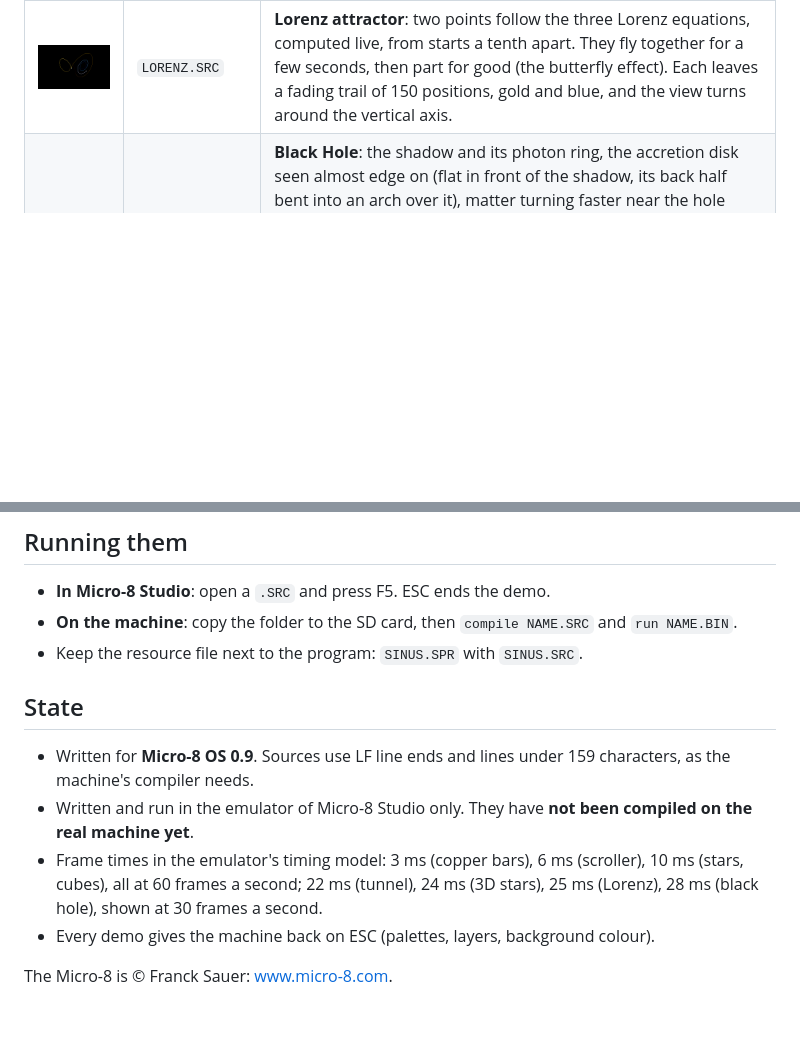
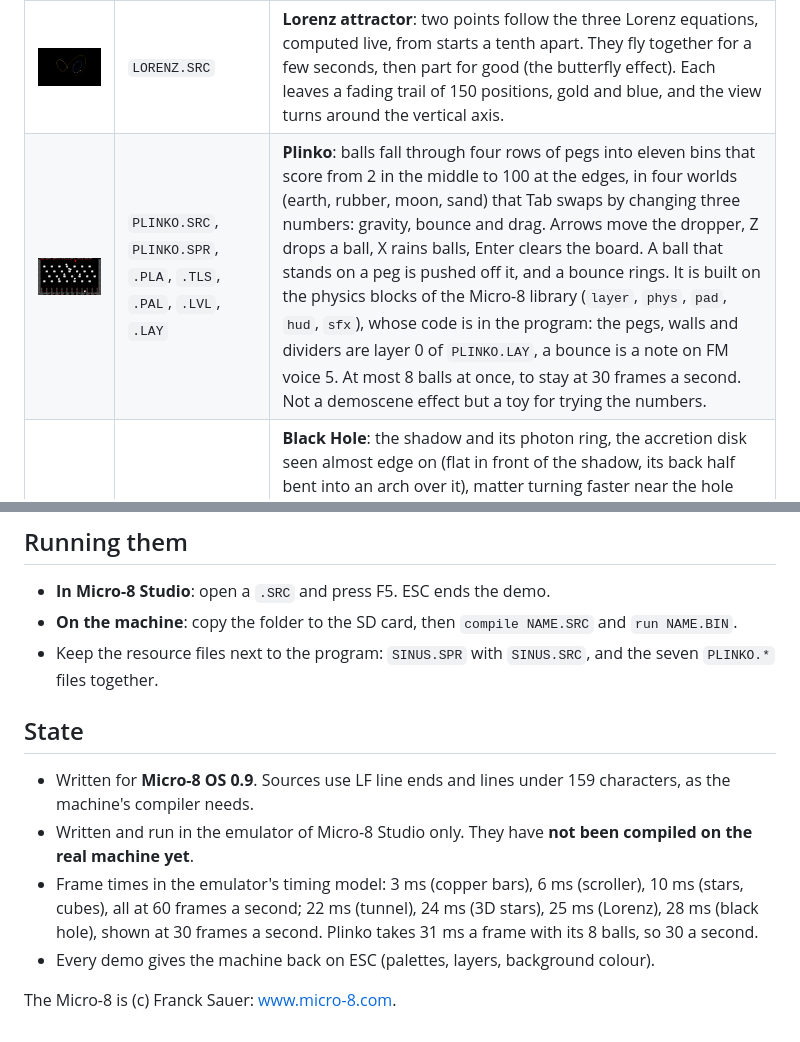
Before and after one commit to bsm3d/Micro-8, a Markdown page: Demos/README.md, 2 parts joined by grey strips. Drawn GitHub-style; pictures changed too: Demos/img/plinko.png (added); blank space fills up the shorter version.

Commit message:
Demos: PLINKO, a physics toy, replaces the PHYSICS row

```diff
--- a/Demos/README.md
+++ b/Demos/README.md
@@ -18,13 +18,14 @@ The few comments that follow say only what the code cannot.
 | <img src="img/cubes3.png" alt="Cubes" width="260"> | `CUBES3.SRC` | **Three nested wireframe cubes**, each turning on three axes at its own speeds, the edges at the back drawn dimmer. Integers only: the three columns of the rotation matrix times half the side give three vectors A, B, C; the 8 corners are +-A +-B +-C (4 additions, 4 opposites); the 12 edges are drawn from 4 corners, 3 edges each; the farthest corner gives the 3 hidden edges. 60 frames a second. |
 | <img src="img/stars3d.png" alt="Stars 3D" width="260"> | `STARS3D.SRC` | **Stars 3D**: 96 stars come from the horizon and rush past the viewer (distance on screen = distance from the axis * 255 / depth), dim blue far away, white and bigger when near, the nearest with a streak behind them. The whole field rolls, one way then the other. |
 | <img src="img/lorenz.png" alt="Lorenz" width="260"> | `LORENZ.SRC` | **Lorenz attractor**: two points follow the three Lorenz equations, computed live, from starts a tenth apart. They fly together for a few seconds, then part for good (the butterfly effect). Each leaves a fading trail of 150 positions, gold and blue, and the view turns around the vertical axis. |
+| <img src="img/plinko.png" alt="Plinko" width="260"> | `PLINKO.SRC`, `PLINKO.SPR`, `.PLA`, `.TLS`, `.PAL`, `.LVL`, `.LAY` | **Plinko**: balls fall through four rows of pegs into eleven bins that score from 2 in the middle to 100 at the edges, in four worlds (earth, rubber, moon, sand) that Tab swaps by changing three numbers: gravity, bounce and drag. Arrows move the dropper, Z drops a ball, X rains balls, Enter clears the board. A ball that stands on a peg is pushed off it, and a bounce rings. It is built on the physics blocks of the Micro-8 library (`layer`, `phys`, `pad`, `hud`, `sfx`), whose code is in the program: the pegs, walls and dividers are layer 0 of `PLINKO.LAY`, a bounce is a note on FM voice 5. At most 8 balls at once, to stay at 30 frames a second. Not a demoscene effect but a toy for trying the numbers. |
 | <img src="img/blkhole.png" alt="Black Hole" width="260"> | `BLKHOLE.SRC` | **Black Hole**: the shadow and its photon ring, the accretion disk seen almost edge on (flat in front of the shadow, its back half bent into an arch over it), matter turning faster near the hole (Kepler), the side coming towards the viewer brighter, and the stars behind pushed aside by the gravitational lens. The disk is 1100 dots drawn once; the moving streaks and stars are drawn over it with the XOR mask of `line()` and `plot()`, in two pages (double buffer). |
 
 ## Running them
 
 - **In Micro-8 Studio**: open a `.SRC` and press F5. ESC ends the demo.
 - **On the machine**: copy the folder to the SD card, then `compile NAME.SRC` and `run NAME.BIN`.
-- Keep the resource file next to the program: `SINUS.SPR` with `SINUS.SRC`.
+- Keep the resource files next to the program: `SINUS.SPR` with `SINUS.SRC`, and the seven `PLINKO.*` files together.
 
 ## State
 
@@ -34,7 +35,7 @@ The few comments that follow say only what the code cannot.
   yet**.
 - Frame times in the emulator's timing model: 3 ms (copper bars), 6 ms (scroller), 10 ms (stars, cubes), all at 60
   frames a second; 22 ms (tunnel), 24 ms (3D stars), 25 ms (Lorenz), 28 ms (black hole), shown at 30 frames a
-  second.
+  second. Plinko takes 31 ms a frame with its 8 balls, so 30 a second.
 - Every demo gives the machine back on ESC (palettes, layers, background colour).
 
-The Micro-8 is © Franck Sauer: [www.micro-8.com](https://www.micro-8.com).
+The Micro-8 is (c) Franck Sauer: [www.micro-8.com](https://www.micro-8.com).
```
Also changed, not shown: 7 other files.
